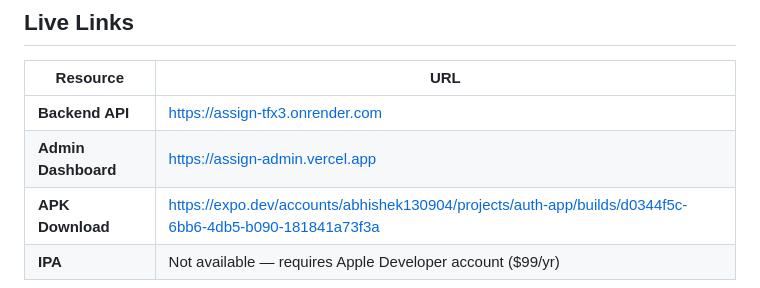
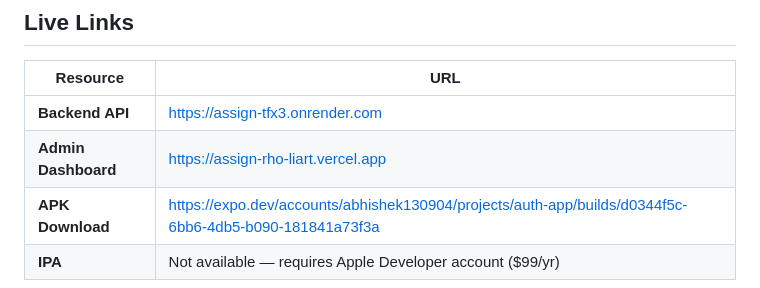
Before and after one commit to abhishek130904/assign, a Markdown page: SUBMISSION.md, the part around the change. Rendered like a GitHub page.

Commit message:
docs: update Vercel Admin URL in SUBMISSION.md

```diff
--- a/SUBMISSION.md
+++ b/SUBMISSION.md
@@ -11,7 +11,7 @@
 | Resource | URL |
 |----------|-----|
 | **Backend API** | https://assign-tfx3.onrender.com |
-| **Admin Dashboard** | https://assign-admin.vercel.app |
+| **Admin Dashboard** | https://assign-rho-liart.vercel.app |
 | **APK Download** | https://expo.dev/accounts/abhishek130904/projects/auth-app/builds/d0344f5c-6bb6-4db5-b090-181841a73f3a |
 | **IPA** | Not available — requires Apple Developer account ($99/yr) |
 
```
